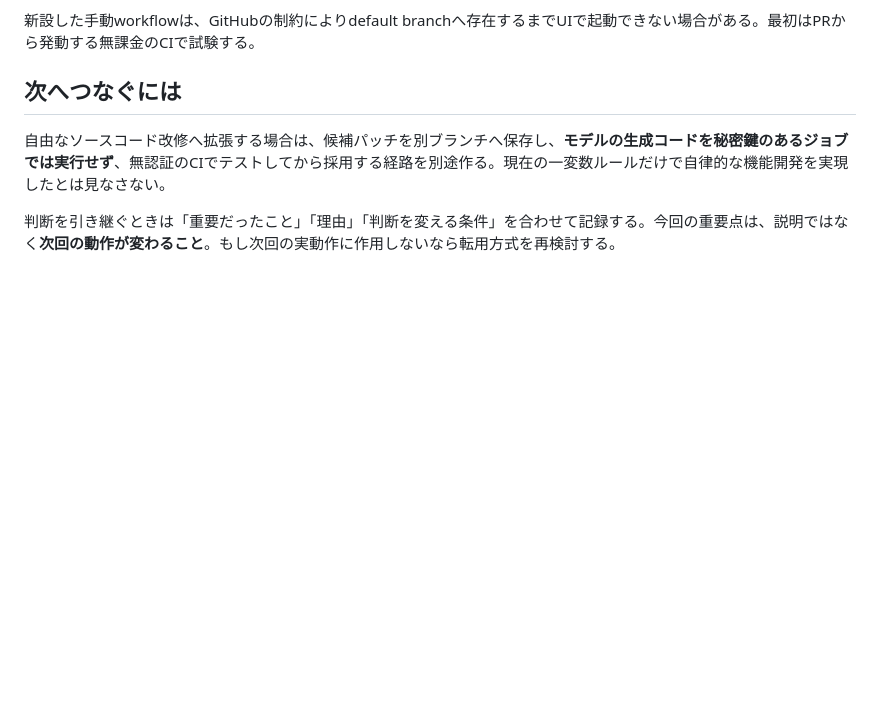
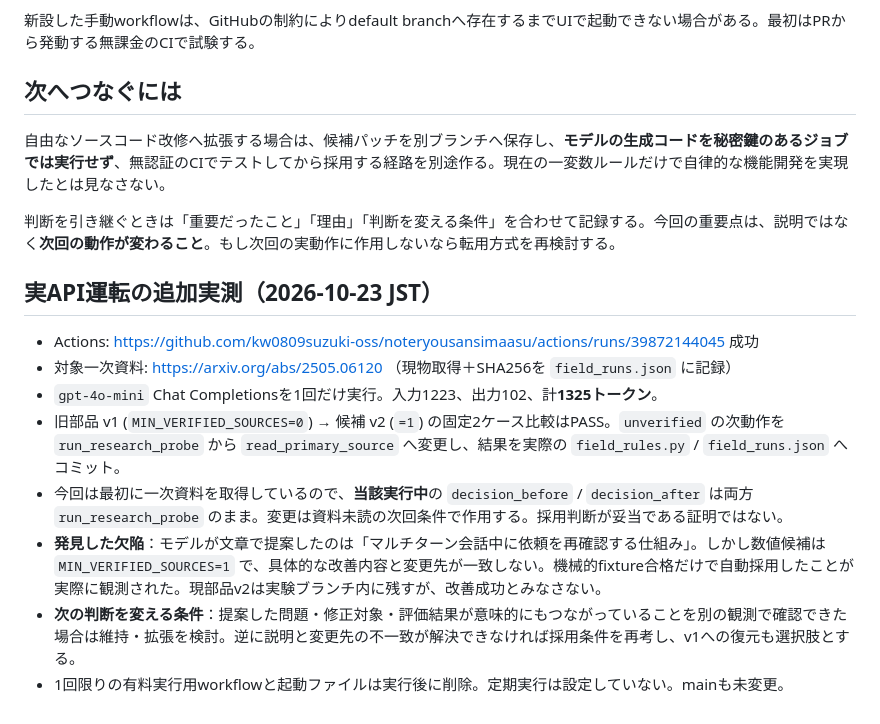
Before and after one commit to kw0809suzuki-oss/noteryousansimaasu, a Markdown page: FIELD_TRIAL.md, the part around the change. Drawn GitHub-style; blank space fills up the shorter version.

Commit message:
Record actual one-run API cost and semantic mismatch observation

```diff
--- a/FIELD_TRIAL.md
+++ b/FIELD_TRIAL.md
@@ -40,3 +40,14 @@ python3 field_agent.py --mode demo
 自由なソースコード改修へ拡張する場合は、候補パッチを別ブランチへ保存し、**モデルの生成コードを秘密鍵のあるジョブでは実行せず**、無認証のCIでテストしてから採用する経路を別途作る。現在の一変数ルールだけで自律的な機能開発を実現したとは見なさない。
 
 判断を引き継ぐときは「重要だったこと」「理由」「判断を変える条件」を合わせて記録する。今回の重要点は、説明ではなく**次回の動作が変わること**。もし次回の実動作に作用しないなら転用方式を再検討する。
+
+## 実API運転の追加実測（2026-10-23 JST）
+
+- Actions: https://github.com/kw0809suzuki-oss/noteryousansimaasu/actions/runs/39872144045 成功
+- 対象一次資料: https://arxiv.org/abs/2505.06120 （現物取得＋SHA256を `field_runs.json` に記録）
+- `gpt-4o-mini` Chat Completionsを1回だけ実行。入力1223、出力102、計**1325トークン**。
+- 旧部品 v1 (`MIN_VERIFIED_SOURCES=0`) → 候補 v2 (`=1`) の固定2ケース比較はPASS。`unverified` の次動作を `run_research_probe` から `read_primary_source` へ変更し、結果を実際の `field_rules.py` / `field_runs.json` へコミット。
+- 今回は最初に一次資料を取得しているので、**当該実行中**の `decision_before` / `decision_after` は両方 `run_research_probe` のまま。変更は資料未読の次回条件で作用する。採用判断が妥当である証明ではない。
+- **発見した欠陥**：モデルが文章で提案したのは「マルチターン会話中に依頼を再確認する仕組み」。しかし数値候補は `MIN_VERIFIED_SOURCES=1` で、具体的な改善内容と変更先が一致しない。機械的fixture合格だけで自動採用したことが実際に観測された。現部品v2は実験ブランチ内に残すが、改善成功とみなさない。
+- **次の判断を変える条件**：提案した問題・修正対象・評価結果が意味的にもつながっていることを別の観測で確認できた場合は維持・拡張を検討。逆に説明と変更先の不一致が解決できなければ採用条件を再考し、v1への復元も選択肢とする。
+- 1回限りの有料実行用workflowと起動ファイルは実行後に削除。定期実行は設定していない。mainも未変更。
```
